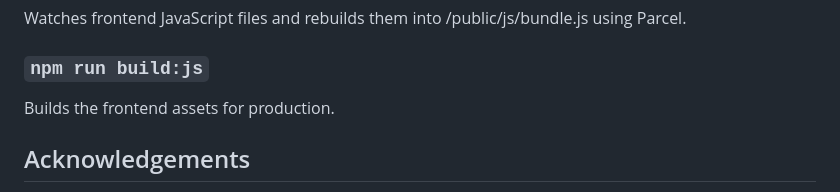
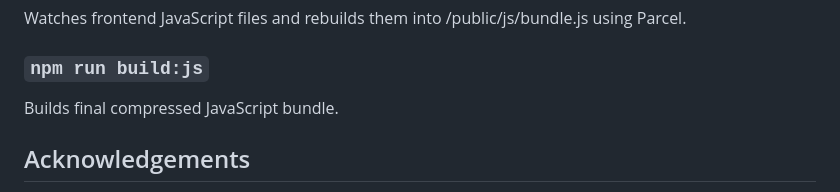
Before and after one commit to anna-wojcik/Natours, a Markdown page: README.md, the part around the change. GitHub-like rendering.

Commit message:
Changes in Available Scripts seccion in README.md

```diff
--- a/README.md
+++ b/README.md
@@ -84,7 +84,7 @@ Runs the app in production mode.
 Watches frontend JavaScript files and rebuilds them into /public/js/bundle.js using Parcel.
 
 ### `npm run build:js`
-Builds the frontend assets for production.
+Builds final compressed JavaScript bundle.
 
 ## Acknowledgements
 This project was built while following the “Node.js, Express, MongoDB & More: The Complete Bootcamp” course by Jonas Schmedtmann.
```
